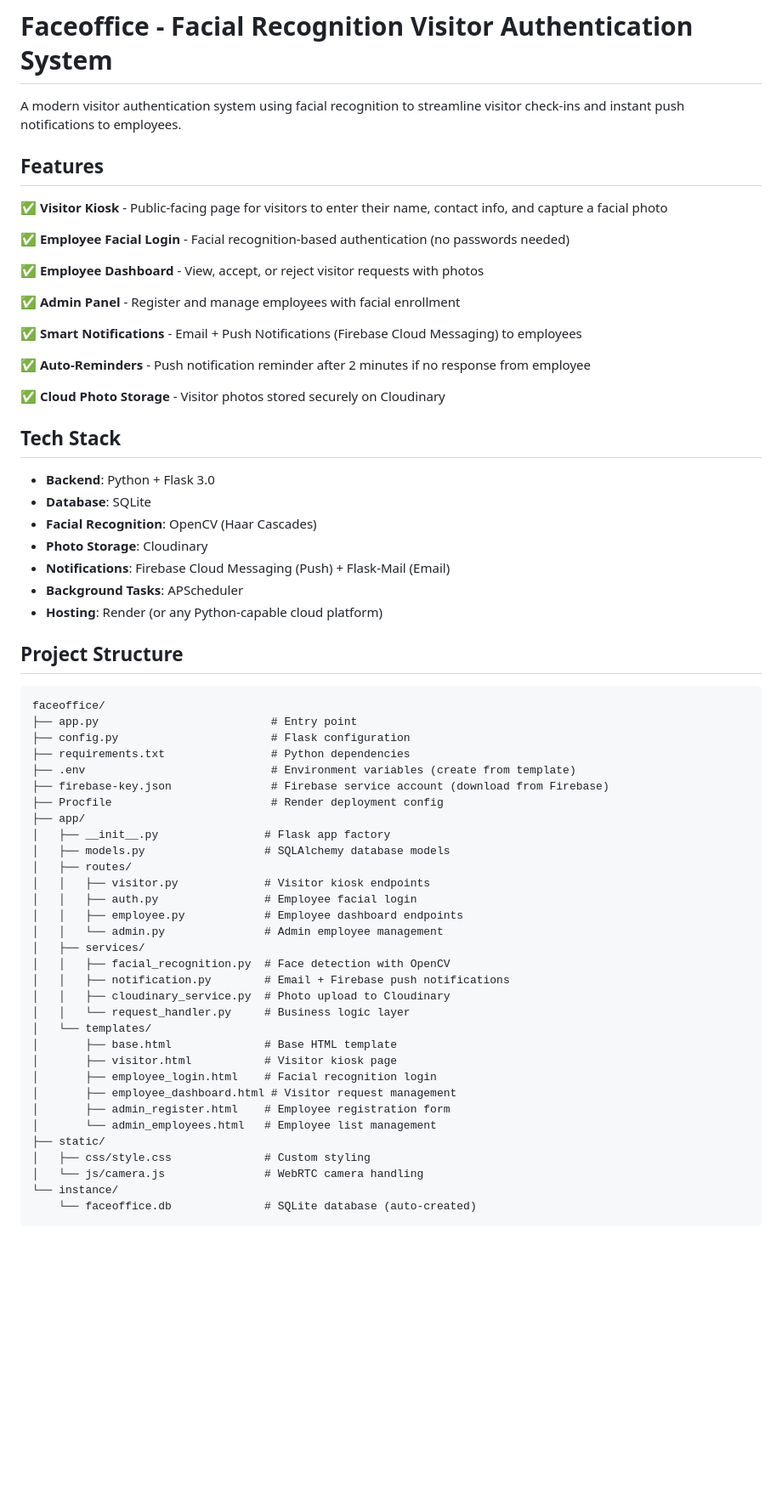
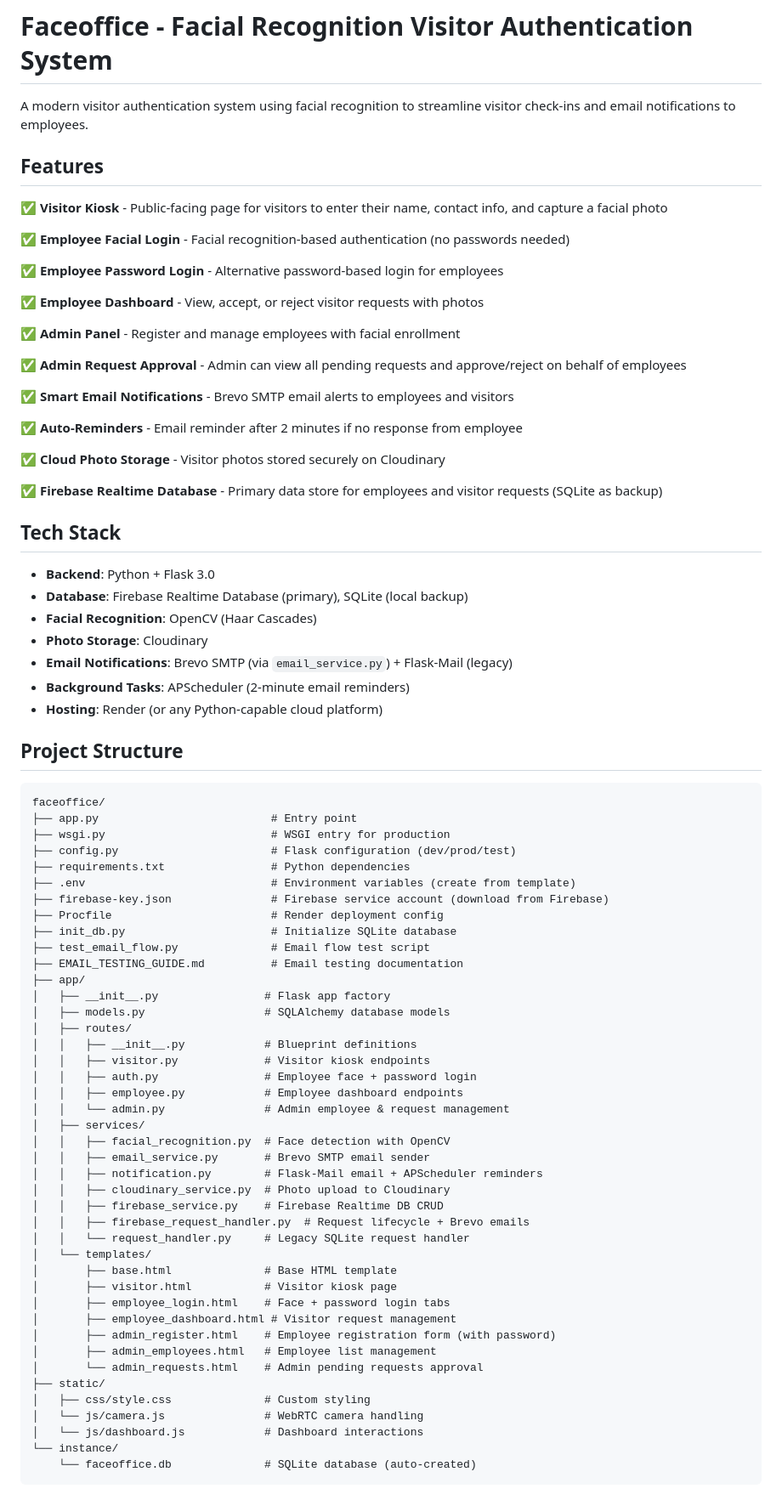
Before and after one commit to ShristiDCJ/Faceoffice, a Markdown page: README.md, the part around one of its changes. Shown at 85% size. Drawn GitHub-style; blank space fills up the shorter version.

````diff
--- a/README.md
+++ b/README.md
@@ -1,6 +1,6 @@
 # Faceoffice - Facial Recognition Visitor Authentication System
 
-A modern visitor authentication system using facial recognition to streamline visitor check-ins and instant push notifications to employees.
+A modern visitor authentication system using facial recognition to streamline visitor check-ins and email notifications to employees.
 
 ## Features
 
@@ -8,24 +8,30 @@ A modern visitor authentication system using facial recognition to streamline vi
 
 ✅ **Employee Facial Login** - Facial recognition-based authentication (no passwords needed)
 
+✅ **Employee Password Login** - Alternative password-based login for employees
+
 ✅ **Employee Dashboard** - View, accept, or reject visitor requests with photos
 
 ✅ **Admin Panel** - Register and manage employees with facial enrollment
 
-✅ **Smart Notifications** - Email + Push Notifications (Firebase Cloud Messaging) to employees
+✅ **Admin Request Approval** - Admin can view all pending requests and approve/reject on behalf of employees
 
-✅ **Auto-Reminders** - Push notification reminder after 2 minutes if no response from employee
+✅ **Smart Email Notifications** - Brevo SMTP email alerts to employees and visitors
+
+✅ **Auto-Reminders** - Email reminder after 2 minutes if no response from employee
 
 ✅ **Cloud Photo Storage** - Visitor photos stored securely on Cloudinary
+
+✅ **Firebase Realtime Database** - Primary data store for employees and visitor requests (SQLite as backup)
 
 ## Tech Stack
 
 - **Backend**: Python + Flask 3.0
-- **Database**: SQLite
+- **Database**: Firebase Realtime Database (primary), SQLite (local backup)
 - **Facial Recognition**: OpenCV (Haar Cascades)
 - **Photo Storage**: Cloudinary
-- **Notifications**: Firebase Cloud Messaging (Push) + Flask-Mail (Email)
-- **Background Tasks**: APScheduler
+- **Email Notifications**: Brevo SMTP (via `email_service.py`) + Flask-Mail (legacy)
+- **Background Tasks**: APScheduler (2-minute email reminders)
 - **Hosting**: Render (or any Python-capable cloud platform)
 
 ## Project Structure
@@ -33,34 +39,44 @@ A modern visitor authentication system using facial recognition to streamline vi
 ```
 faceoffice/
 ├── app.py                          # Entry point
-├── config.py                       # Flask configuration
+├── wsgi.py                         # WSGI entry for production
+├── config.py                       # Flask configuration (dev/prod/test)
 ├── requirements.txt                # Python dependencies
 ├── .env                            # Environment variables (create from template)
 ├── firebase-key.json               # Firebase service account (download from Firebase)
 ├── Procfile                        # Render deployment config
+├── init_db.py                      # Initialize SQLite database
+├── test_email_flow.py              # Email flow test script
+├── EMAIL_TESTING_GUIDE.md          # Email testing documentation
 ├── app/
 │   ├── __init__.py                # Flask app factory
 │   ├── models.py                  # SQLAlchemy database models
 │   ├── routes/
+│   │   ├── __init__.py            # Blueprint definitions
 │   │   ├── visitor.py             # Visitor kiosk endpoints
-│   │   ├── auth.py                # Employee facial login
+│   │   ├── auth.py                # Employee face + password login
 │   │   ├── employee.py            # Employee dashboard endpoints
-│   │   └── admin.py               # Admin employee management
+│   │   └── admin.py               # Admin employee & request management
 │   ├── services/
 │   │   ├── facial_recognition.py  # Face detection with OpenCV
-│   │   ├── notification.py        # Email + Firebase push notifications
+│   │   ├── email_service.py       # Brevo SMTP email sender
+│   │   ├── notification.py        # Flask-Mail email + APScheduler reminders
 │   │   ├── cloudinary_service.py  # Photo upload to Cloudinary
-│   │   └── request_handler.py     # Business logic layer
+│   │   ├── firebase_service.py    # Firebase Realtime DB CRUD
+│   │   ├── firebase_request_handler.py  # Request lifecycle + Brevo emails
+│   │   └── request_handler.py     # Legacy SQLite request handler
 │   └── templates/
 │       ├── base.html              # Base HTML template
 │       ├── visitor.html           # Visitor kiosk page
-│       ├── employee_login.html    # Facial recognition login
+│       ├── employee_login.html    # Face + password login tabs
 │       ├── employee_dashboard.html # Visitor request management
-│       ├── admin_register.html    # Employee registration form
-│       └── admin_employees.html   # Employee list management
+│       ├── admin_register.html    # Employee registration form (with password)
+│       ├── admin_employees.html   # Employee list management
+│       └── admin_requests.html    # Admin pending requests approval
 ├── static/
 │   ├── css/style.css              # Custom styling
 │   └── js/camera.js               # WebRTC camera handling
+│   └── js/dashboard.js            # Dashboard interactions
 └── instance/
     └── faceoffice.db              # SQLite database (auto-created)
 ```
````
Also changed, not shown: other parts of README.md (+211 -79 lines).
